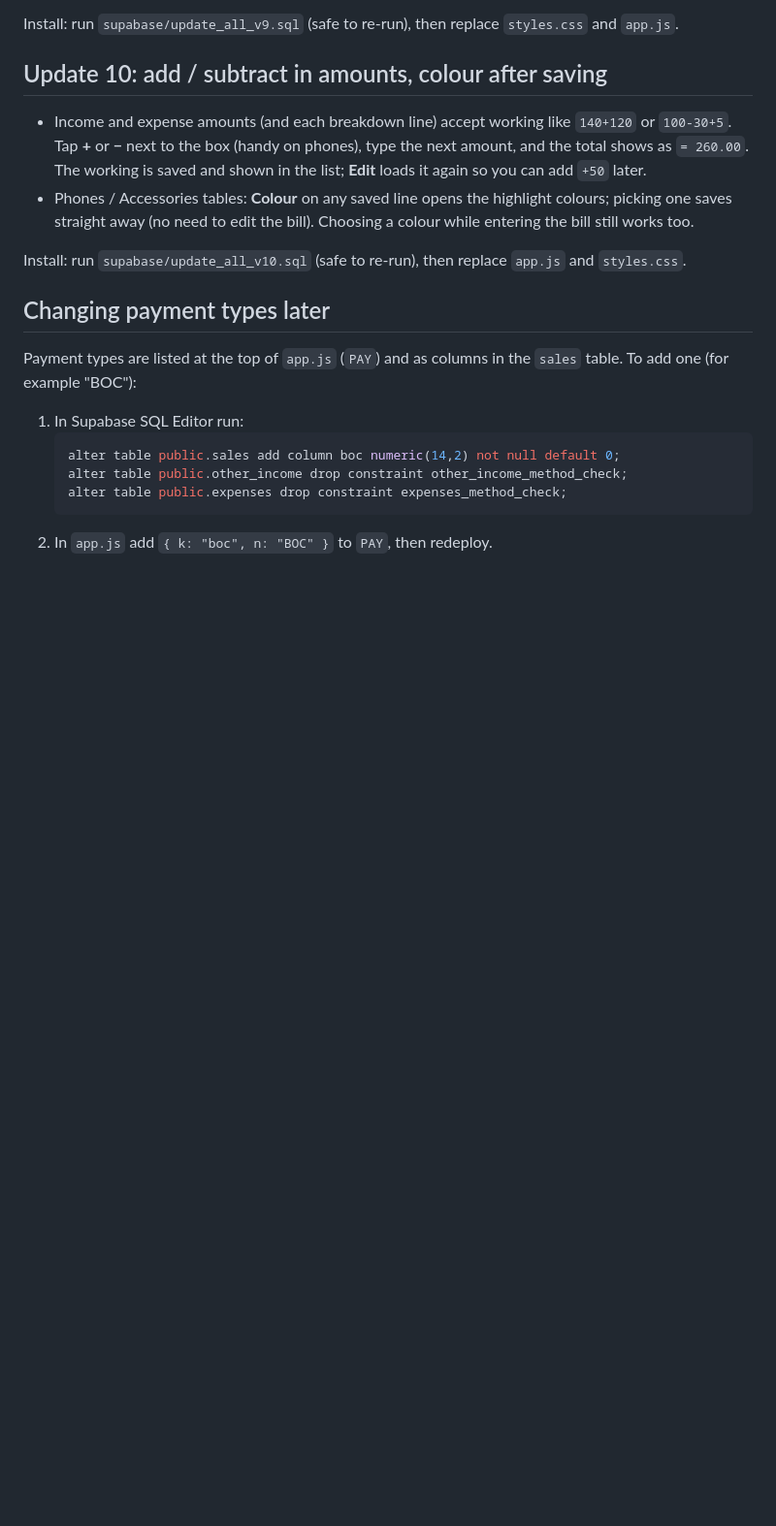
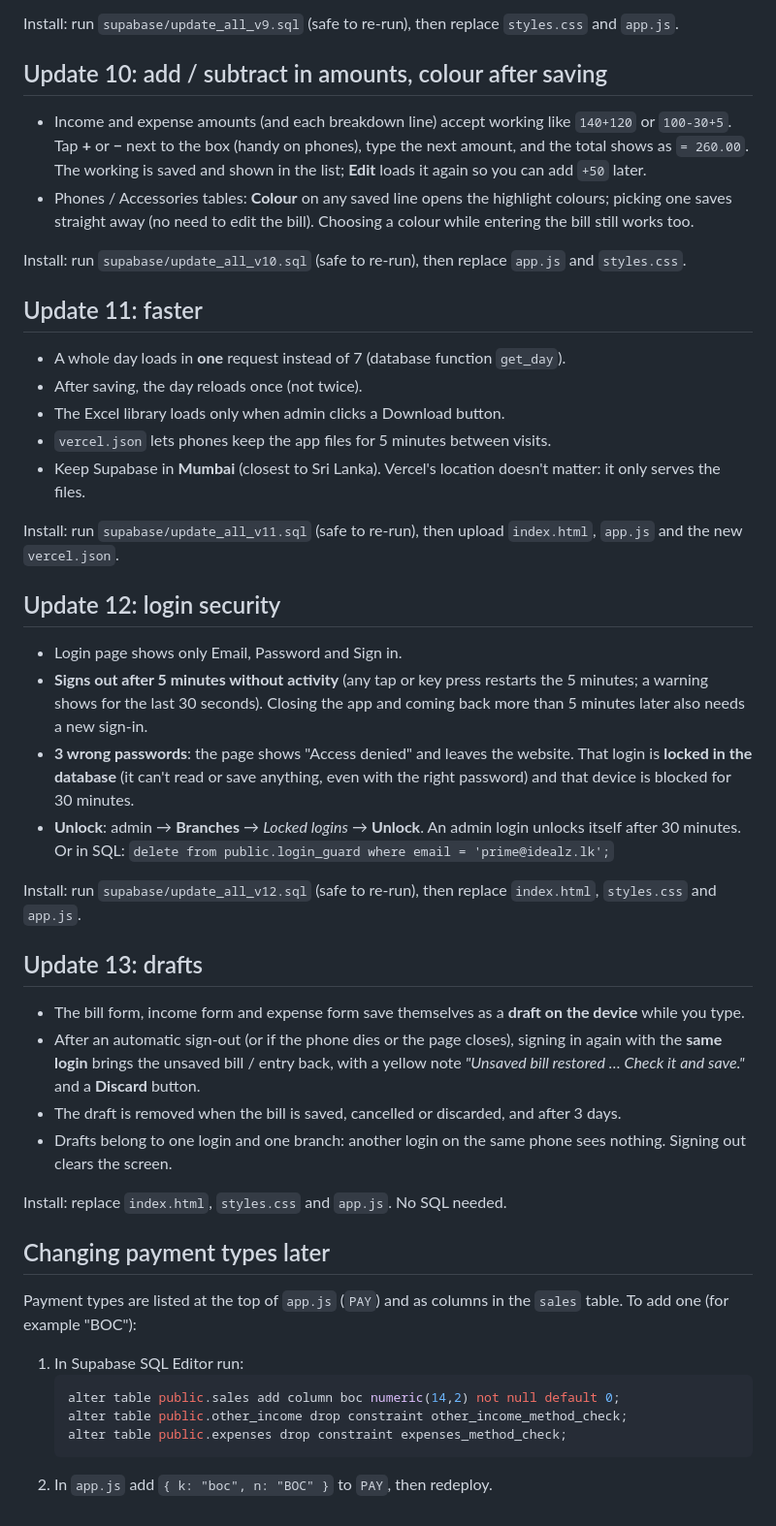
Before and after one commit to jakiechaan95-dot/sr, a Markdown page: README.md, the part around the change. Shown at 97% size. Drawn GitHub-style; blank space fills up the shorter version.

```diff
--- a/README.md
+++ b/README.md
@@ -179,6 +179,40 @@ Install: run `supabase/update_all_v9.sql` (safe to re-run), then replace `styles
 
 Install: run `supabase/update_all_v10.sql` (safe to re-run), then replace `app.js` and `styles.css`.
 
+## Update 11: faster
+
+- A whole day loads in **one** request instead of 7 (database function `get_day`).
+- After saving, the day reloads once (not twice).
+- The Excel library loads only when admin clicks a Download button.
+- `vercel.json` lets phones keep the app files for 5 minutes between visits.
+- Keep Supabase in **Mumbai** (closest to Sri Lanka). Vercel's location doesn't matter: it only serves the files.
+
+Install: run `supabase/update_all_v11.sql` (safe to re-run), then upload `index.html`, `app.js` and the new `vercel.json`.
+
+## Update 12: login security
+
+- Login page shows only Email, Password and Sign in.
+- **Signs out after 5 minutes without activity** (any tap or key press restarts the 5 minutes; a warning shows
+  for the last 30 seconds). Closing the app and coming back more than 5 minutes later also needs a new sign-in.
+- **3 wrong passwords**: the page shows "Access denied" and leaves the website. That login is **locked in the
+  database** (it can't read or save anything, even with the right password) and that device is blocked for 30 minutes.
+- **Unlock**: admin → **Branches** → *Locked logins* → **Unlock**. An admin login unlocks itself after 30 minutes.
+  Or in SQL: `delete from public.login_guard where email = 'prime@idealz.lk';`
+
+Install: run `supabase/update_all_v12.sql` (safe to re-run), then replace `index.html`, `styles.css` and `app.js`.
+
+## Update 13: drafts
+
+- The bill form, income form and expense form save themselves as a **draft on the device** while you type.
+- After an automatic sign-out (or if the phone dies or the page closes), signing in again with the **same login**
+  brings the unsaved bill / entry back, with a yellow note *"Unsaved bill restored … Check it and save."* and a
+  **Discard** button.
+- The draft is removed when the bill is saved, cancelled or discarded, and after 3 days.
+- Drafts belong to one login and one branch: another login on the same phone sees nothing. Signing out clears the
+  screen.
+
+Install: replace `index.html`, `styles.css` and `app.js`. No SQL needed.
+
 ## Changing payment types later
 
 Payment types are listed at the top of `app.js` (`PAY`) and as columns in the `sales` table. To add one (for example "BOC"):
```
